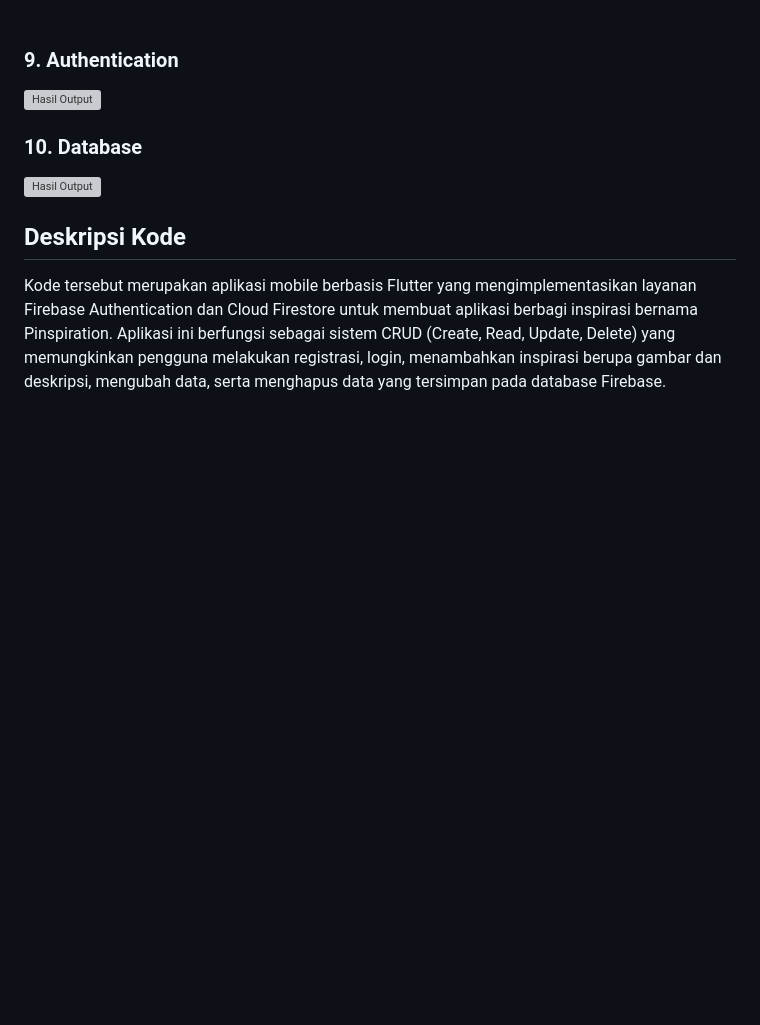
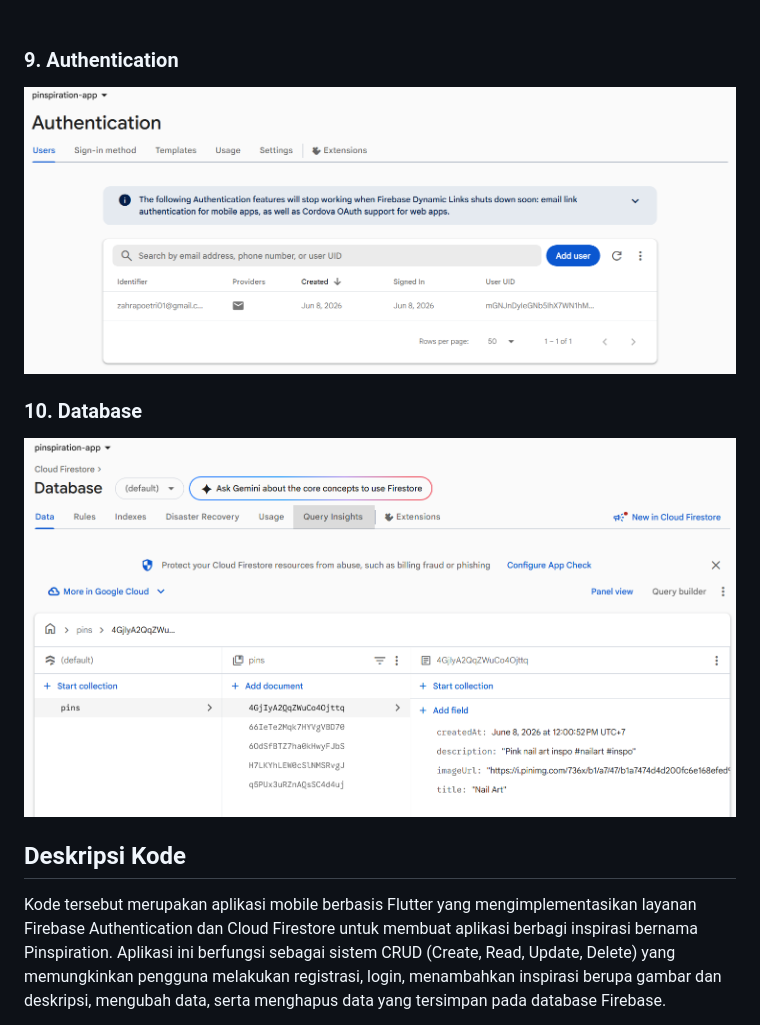
Before and after one commit to Aplikasi-Berbasis-Platform-S1IF-11-05/Modul-7-Intergrasi-flutter-, a Markdown page: 2311102127_ZahraTsuroyyaPoetri/README.md, the part around the change. GitHub-like rendering; blank space fills up the shorter version; grey boxes are pictures that could not be loaded.

Commit message:
Modul 7 - Zahra

```diff
--- a/2311102127_ZahraTsuroyyaPoetri/README.md
+++ b/2311102127_ZahraTsuroyyaPoetri/README.md
@@ -1621,11 +1621,11 @@ class NotificationService {
 
 ### 9. Authentication
 
-![Hasil Output](image13.png)
+![Hasil Output](assets/image13.png)
 
 ### 10. Database
 
-![Hasil Output](image14.png)
+![Hasil Output](assets/image14.png)
 
 ## Deskripsi Kode
 
```
